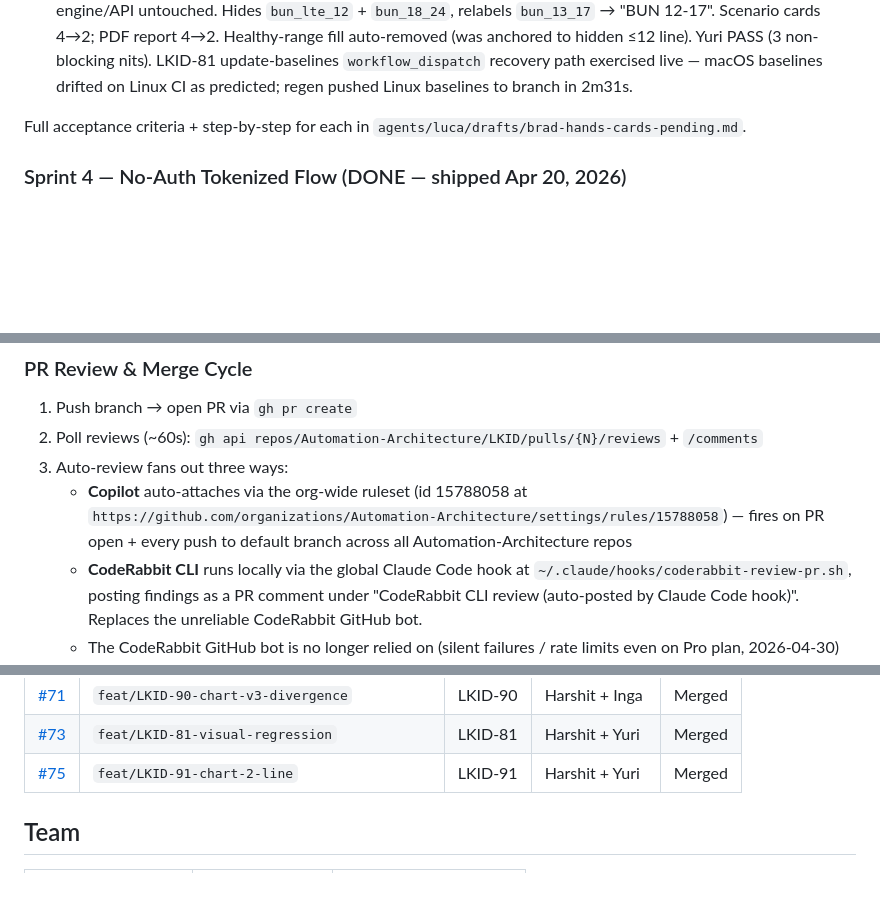
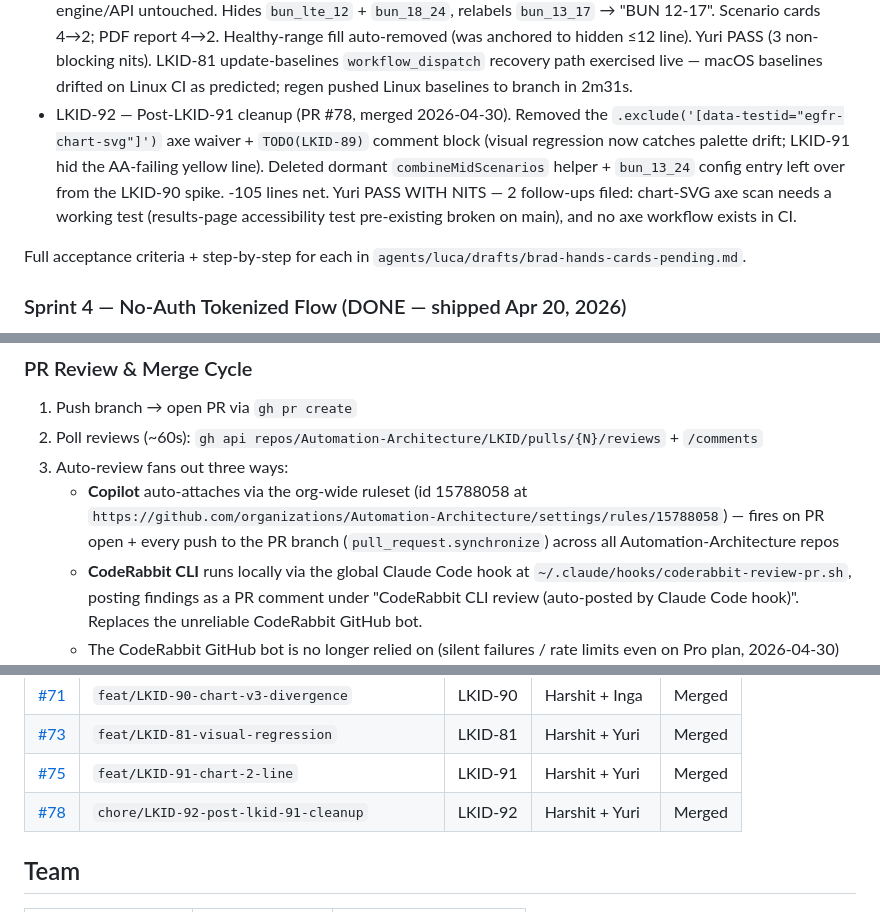
Before and after one commit to Automation-Architecture/LKID, a Markdown page: CLAUDE.md, 3 parts joined by grey strips. GitHub-like rendering; blank space fills up the shorter version.

Commit message:
docs(LKID-92): record post-LKID-91 cleanup as Done (#79)
* docs: fix three Copilot findings from PR #77 review

Copilot's review on the merged docs PR called out three real factual issues:

1. CLAUDE.md L181 said the Copilot org ruleset fires "on every push to
   default branch". The ruleset's review_on_push subsetting actually fires
   on pull_request.synchronize (i.e., pushes to the PR branch), not pushes
   to the default branch. Corrected.

2. Yuri verdict claimed Playwright "cannot run locally because
   @playwright/test is not installed in app/node_modules". @playwright/test
   IS in app/package.json devDependencies (^1.59.1) since LKID-81 landed.
   Updated to reflect why the suite was actually skipped (macOS baseline
   drift on CI Linux runners — already a known gap with a workflow_dispatch
   recovery path).

3. Same verdict listed scripts as "dev / build / start / lint" — missing
   test:visual and test:visual:update added by LKID-81. Updated.

Demonstrates the new poll-and-merge automation hook end-to-end:
gh pr create fires both global hooks (CodeRabbit CLI + poll-and-merge).
The poll-and-merge hook waits for Copilot review and admin-merges
clean reviews automatically.

Co-Authored-By: Claude Opus 4.7 (1M context) <noreply@anthropic.com>

* docs(LKID-92): record post-LKID-91 cleanup as Done + commit Yuri verdict

- Add Done (post-Sprint 5) entry for PR #78
- Add PR #78 row to Sprint 5 PRs table
- Commit Yuri's QA verdict with the 2 axe-related follow-up nits

Co-Authored-By: Claude Opus 4.7 (1M context) <noreply@anthropic.com>

---------

Co-authored-by: Brad Wilcox <bradfordhamiltonwilcox@gmail.com>
Co-authored-by: Claude Opus 4.7 (1M context) <noreply@anthropic.com>

```diff
--- a/CLAUDE.md
+++ b/CLAUDE.md
@@ -72,6 +72,7 @@ LKID-83/84/85 are blockers but on the backlog — agents will keep moving on eng
 - LKID-81 — Visual-regression infrastructure wired (PR #73, merged 2026-04-30). Playwright + 2 chart baselines (Stage 3a, Stage 4) + CI workflow on chart-touching PRs + workflow_dispatch baseline-regen mode. Yuri PASS WITH NITS. Demonstration: deliberate `#D4A017 → #0000FF` flip caught with 1318px diff. Next: remove `TODO(LKID-89)` axe waiver on the chart SVG (visual regression now catches palette regressions).
 - LKID-90 — Chart redesign v3 per Lee feedback from 2026-04-09 call (PR #71, merged 2026-04-30). 7 ACs: dramatic divergence wedge (hatched outcome-gap area), dialysis event markers at eGFR=15 crossings, scenario reduction 4→3 (UI-only midpoint of BUN 13–17/18–24, engine emits all 4), `Starting eGFR: {value}` left-edge callout, "reported eGFR"/"structural capacity" stripped from `/results` prose only (PDF preserved). Yuri PASS — 7/7 ACs, `#9F2D2D` marker contrast 7.27:1 (better than claimed 4.78). CodeRabbit CLI review: no findings. Superseded by LKID-91 same day (3 lines → 2).
 - LKID-91 — Chart simplification: 2 trajectory lines per Lee feedback (PR #75, merged 2026-04-30). Display-only — engine/API untouched. Hides `bun_lte_12` + `bun_18_24`, relabels `bun_13_17` → "BUN 12-17". Scenario cards 4→2; PDF report 4→2. Healthy-range fill auto-removed (was anchored to hidden ≤12 line). Yuri PASS (3 non-blocking nits). LKID-81 update-baselines `workflow_dispatch` recovery path exercised live — macOS baselines drifted on Linux CI as predicted; regen pushed Linux baselines to branch in 2m31s.
+- LKID-92 — Post-LKID-91 cleanup (PR #78, merged 2026-04-30). Removed the `.exclude('[data-testid="egfr-chart-svg"]')` axe waiver + `TODO(LKID-89)` comment block (visual regression now catches palette drift; LKID-91 hid the AA-failing yellow line). Deleted dormant `combineMidScenarios` helper + `bun_13_24` config entry left over from the LKID-90 spike. -105 lines net. Yuri PASS WITH NITS — 2 follow-ups filed: chart-SVG axe scan needs a working test (results-page accessibility test pre-existing broken on main), and no axe workflow exists in CI.
 
 Full acceptance criteria + step-by-step for each in `agents/luca/drafts/brad-hands-cards-pending.md`.
 
@@ -178,7 +179,7 @@ CTO (Luca) opens one PR per Jira card. Each card gets a feature branch (`feat/LK
 1. Push branch → open PR via `gh pr create`
 2. Poll reviews (~60s): `gh api repos/Automation-Architecture/LKID/pulls/{N}/reviews` + `/comments`
 3. Auto-review fans out three ways:
-   - **Copilot** auto-attaches via the org-wide ruleset (id 15788058 at `https://github.com/organizations/Automation-Architecture/settings/rules/15788058`) — fires on PR open + every push to default branch across all Automation-Architecture repos
+   - **Copilot** auto-attaches via the org-wide ruleset (id 15788058 at `https://github.com/organizations/Automation-Architecture/settings/rules/15788058`) — fires on PR open + every push to the PR branch (`pull_request.synchronize`) across all Automation-Architecture repos
    - **CodeRabbit CLI** runs locally via the global Claude Code hook at `~/.claude/hooks/coderabbit-review-pr.sh`, posting findings as a PR comment under "CodeRabbit CLI review (auto-posted by Claude Code hook)". Replaces the unreliable CodeRabbit GitHub bot.
    - The CodeRabbit GitHub bot is no longer relied on (silent failures / rate limits even on Pro plan, 2026-04-30)
 4. Dispatch engineer agent to fix review findings on the correct branch
@@ -260,6 +261,7 @@ CTO (Luca) opens one PR per Jira card. Each card gets a feature branch (`feat/LK
 | [#71](https://github.com/Automation-Architecture/LKID/pull/71) | `feat/LKID-90-chart-v3-divergence` | LKID-90 | Harshit + Inga | Merged |
 | [#73](https://github.com/Automation-Architecture/LKID/pull/73) | `feat/LKID-81-visual-regression` | LKID-81 | Harshit + Yuri | Merged |
 | [#75](https://github.com/Automation-Architecture/LKID/pull/75) | `feat/LKID-91-chart-2-line` | LKID-91 | Harshit + Yuri | Merged |
+| [#78](https://github.com/Automation-Architecture/LKID/pull/78) | `chore/LKID-92-post-lkid-91-cleanup` | LKID-92 | Harshit + Yuri | Merged |
 
 ## Team
 
```
Also changed, not shown: 2 other files.
